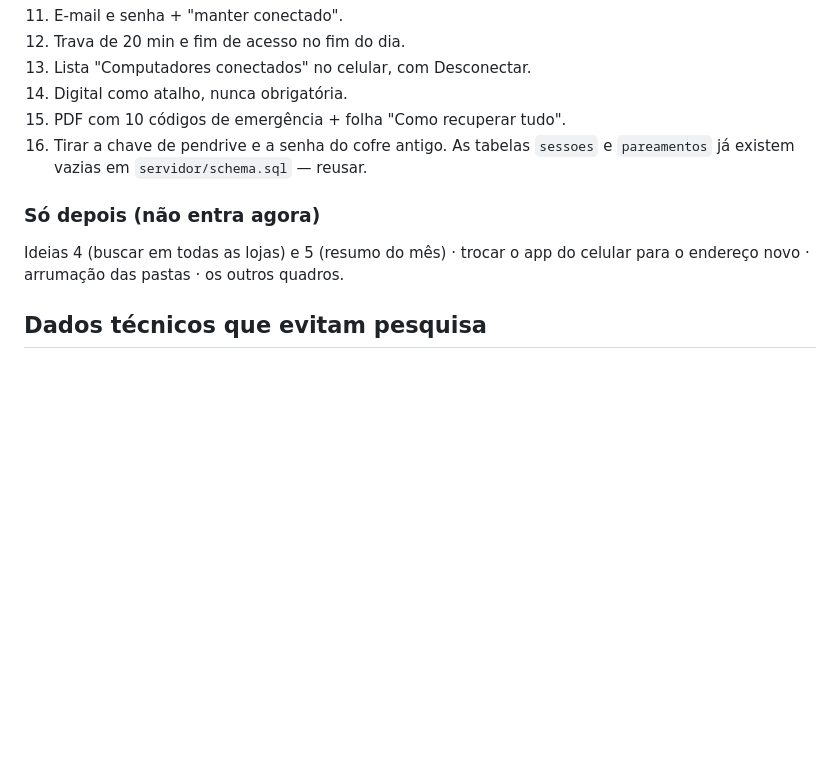
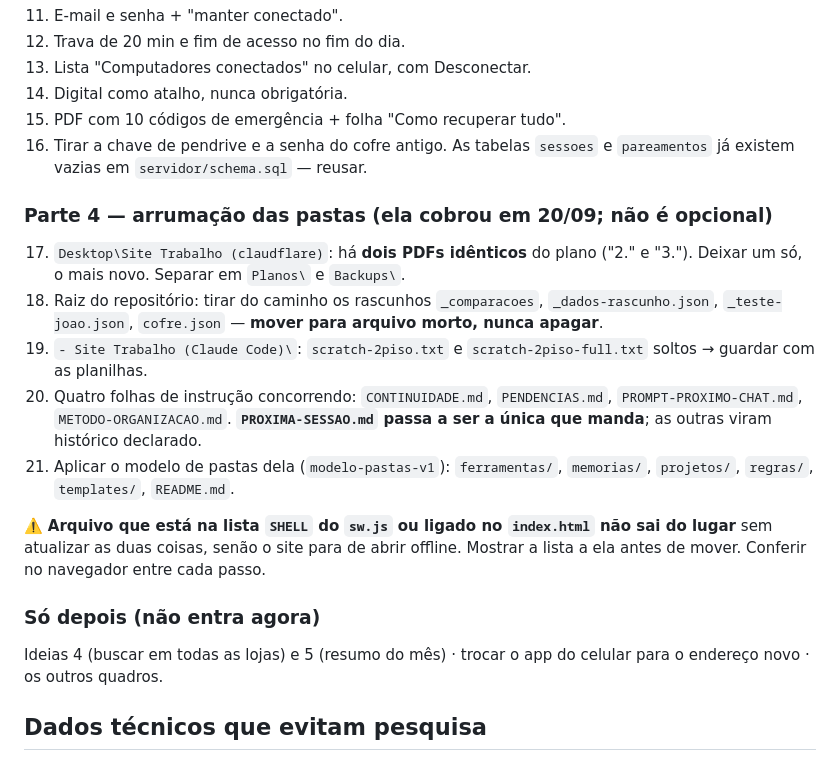
Before and after one commit to leticiaoliveira-gh/banco-demandas, a Markdown page: PROXIMA-SESSAO.md, the part around the change. Rendered like a GitHub page; blank space fills up the shorter version.

Commit message:
Traz a arrumacao das pastas para dentro do plano, como Parte 4
Co-Authored-By: Claude Opus 5 <noreply@anthropic.com>

```diff
--- a/PROXIMA-SESSAO.md
+++ b/PROXIMA-SESSAO.md
@@ -69,9 +69,28 @@ que ela escolheu: **1) arrumar o que foi feito errado · 2) segurança dos dados
     As tabelas `sessoes` e `pareamentos` já existem vazias em
     `servidor/schema.sql` — reusar.
 
+### Parte 4 — arrumação das pastas (ela cobrou em 20/09; não é opcional)
+17. `Desktop\Site Trabalho (claudflare)`: há **dois PDFs idênticos** do plano
+    ("2." e "3."). Deixar um só, o mais novo. Separar em `Planos\` e `Backups\`.
+18. Raiz do repositório: tirar do caminho os rascunhos `_comparacoes`,
+    `_dados-rascunho.json`, `_teste-joao.json`, `cofre.json` — **mover para
+    arquivo morto, nunca apagar**.
+19. `- Site Trabalho (Claude Code)\`: `scratch-2piso.txt` e
+    `scratch-2piso-full.txt` soltos → guardar com as planilhas.
+20. Quatro folhas de instrução concorrendo: `CONTINUIDADE.md`,
+    `PENDENCIAS.md`, `PROMPT-PROXIMO-CHAT.md`, `METODO-ORGANIZACAO.md`.
+    **`PROXIMA-SESSAO.md` passa a ser a única que manda**; as outras viram
+    histórico declarado.
+21. Aplicar o modelo de pastas dela (`modelo-pastas-v1`): `ferramentas/`,
+    `memorias/`, `projetos/`, `regras/`, `templates/`, `README.md`.
+
+⚠️ **Arquivo que está na lista `SHELL` do `sw.js` ou ligado no `index.html` não
+sai do lugar** sem atualizar as duas coisas, senão o site para de abrir offline.
+Mostrar a lista a ela antes de mover. Conferir no navegador entre cada passo.
+
 ### Só depois (não entra agora)
 Ideias 4 (buscar em todas as lojas) e 5 (resumo do mês) · trocar o app do
-celular para o endereço novo · arrumação das pastas · os outros quadros.
+celular para o endereço novo · os outros quadros.
 
 ## Dados técnicos que evitam pesquisa
 
```
